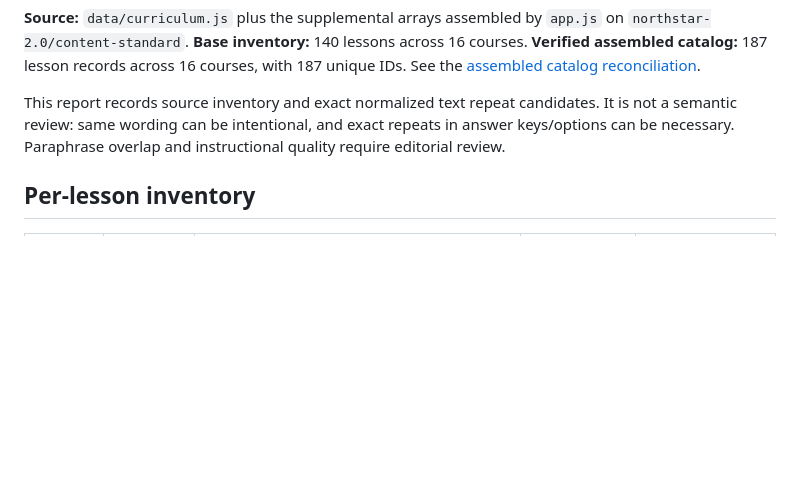
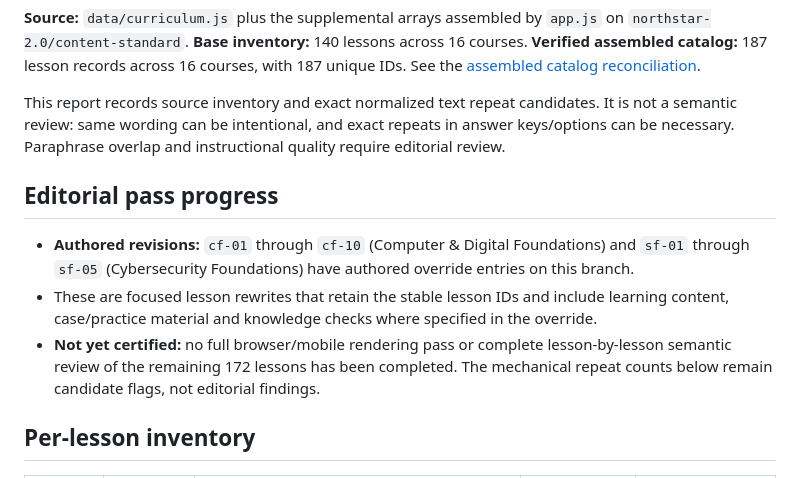
Before and after one commit to Swapnild007/NorthStar, a Markdown page: docs/NORTHSTAR_2_0_CATALOG_AUDIT_INVENTORY.md, the part around the change. Drawn GitHub-style; blank space fills up the shorter version.

Commit message:
docs: record authored editorial pass progress

```diff
--- a/docs/NORTHSTAR_2_0_CATALOG_AUDIT_INVENTORY.md
+++ b/docs/NORTHSTAR_2_0_CATALOG_AUDIT_INVENTORY.md
@@ -3,6 +3,13 @@
 **Source:** `data/curriculum.js` plus the supplemental arrays assembled by `app.js` on `northstar-2.0/content-standard`. **Base inventory:** 140 lessons across 16 courses. **Verified assembled catalog:** 187 lesson records across 16 courses, with 187 unique IDs. See the [assembled catalog reconciliation](NORTHSTAR_2_0_ASSEMBLED_CATALOG_RECONCILIATION.md).
 
 This report records source inventory and exact normalized text repeat candidates. It is not a semantic review: same wording can be intentional, and exact repeats in answer keys/options can be necessary. Paraphrase overlap and instructional quality require editorial review.
+
+
+## Editorial pass progress
+
+- **Authored revisions:** `cf-01` through `cf-10` (Computer & Digital Foundations) and `sf-01` through `sf-05` (Cybersecurity Foundations) have authored override entries on this branch.
+- These are focused lesson rewrites that retain the stable lesson IDs and include learning content, case/practice material and knowledge checks where specified in the override.
+- **Not yet certified:** no full browser/mobile rendering pass or complete lesson-by-lesson semantic review of the remaining 172 lessons has been completed. The mechanical repeat counts below remain candidate flags, not editorial findings.
 
 ## Per-lesson inventory
 
```
